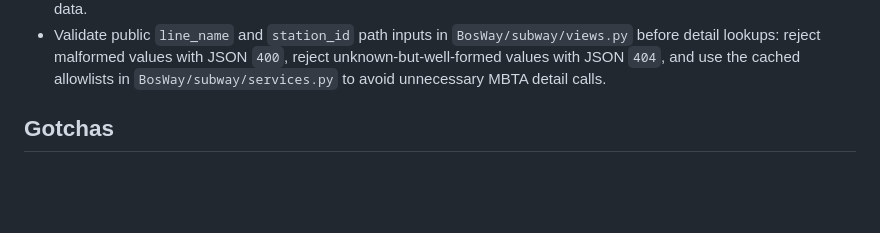
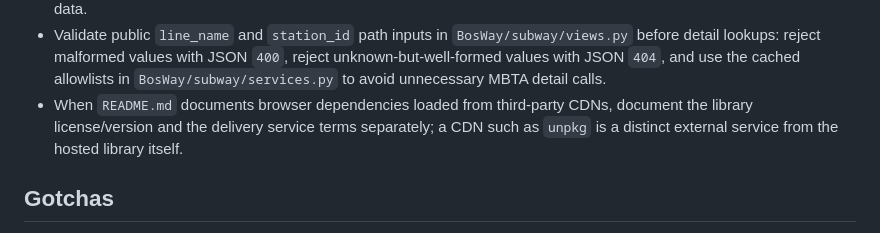
Before and after one commit to MikeWoodward/Ralph-Test-2, a Markdown page: AGENTS.md, the part around the change. Rendered like a GitHub page; blank space fills up the shorter version.

```diff
--- a/AGENTS.md
+++ b/AGENTS.md
@@ -39,6 +39,7 @@ python manage.py runserver
 - For schema-backed detail endpoints such as `api/lines/<str:line_name>`, return `JsonResponse(schema.model_dump(mode="json"))` so nested tuples serialize cleanly to JSON arrays.
 - For list endpoints that can legitimately return an empty list, validate the parent resource first (`get_line()` or `get_station()`) so the view can still return JSON `404` for unknown IDs instead of treating missing resources as empty data.
 - Validate public `line_name` and `station_id` path inputs in `BosWay/subway/views.py` before detail lookups: reject malformed values with JSON `400`, reject unknown-but-well-formed values with JSON `404`, and use the cached allowlists in `BosWay/subway/services.py` to avoid unnecessary MBTA detail calls.
+- When `README.md` documents browser dependencies loaded from third-party CDNs, document the library license/version and the delivery service terms separately; a CDN such as `unpkg` is a distinct external service from the hosted library itself.
 
 ## Gotchas
 - `STATICFILES_DIRS` points at `BosWay/static/`; keep that directory present or Django will raise `staticfiles.W004` during `manage.py check` and tests.
```
Also changed, not shown: README.md (+64 -30 lines).
